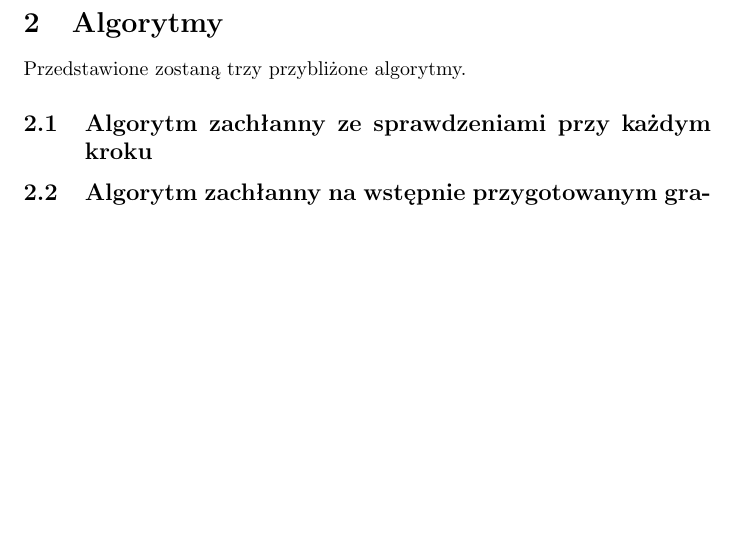
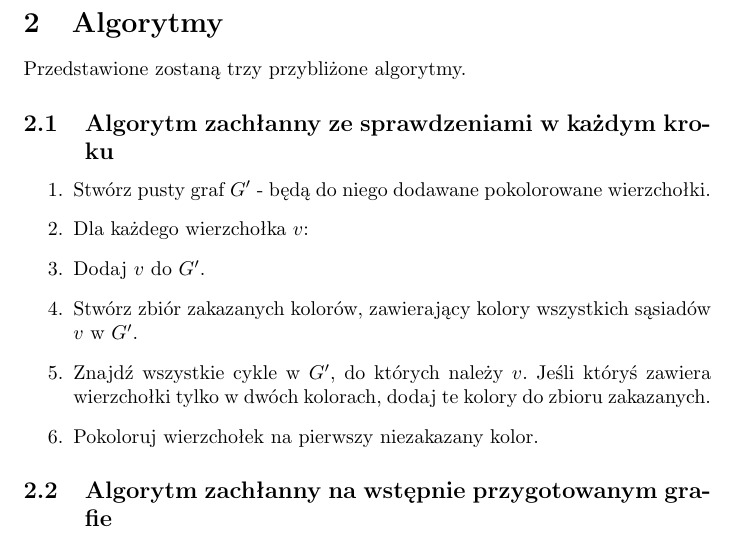
Before and after one commit to Alkuerissa/AcyclicGraphColoring, a LaTeX document (dokumentacja.tex): part of the page, cut so that both start at the same text, the shorter picture padded with empty space. Compiled offline with pdfLaTeX.

Commit message:
Simple greedy algorithm

```diff
--- a/dokumentacja.tex
+++ b/dokumentacja.tex
@@ -10,8 +10,16 @@
 Zadanie polega na pokolorowaniu grafu tak, aby każde dwa kolory indukowały graf acykliczny.
 \section{Algorytmy}
 Przedstawione zostaną trzy przybliżone algorytmy.
-\subsection{Algorytm zachłanny ze sprawdzeniami przy każdym kroku}
+\subsection{Algorytm zachłanny ze sprawdzeniami w każdym kroku}
+\begin{enumerate}
+\item Stwórz pusty graf $G'$ - będą do niego dodawane pokolorowane wierzchołki.
+\item Dla każdego wierzchołka $v$:
+\item Dodaj $v$ do $G'$.
+\item Stwórz zbiór zakazanych kolorów, zawierający kolory wszystkich sąsiadów $v$ w $G'$.
+\item Znajdź wszystkie cykle w $G'$, do których należy $v$. Jeśli któryś zawiera wierzchołki tylko w dwóch kolorach, dodaj te kolory do zbioru zakazanych.
+\item Pokoloruj wierzchołek na pierwszy niezakazany kolor.
 
+\end{enumerate}
 \subsection{Algorytm zachłanny na wstępnie przygotowanym grafie}
 
 \subsection{Poprawienie wyniku algorytmu zachłannego}
```
